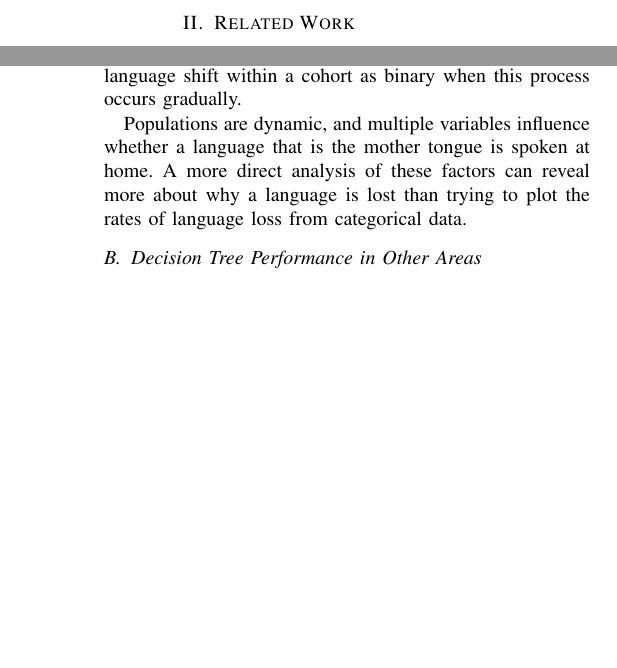
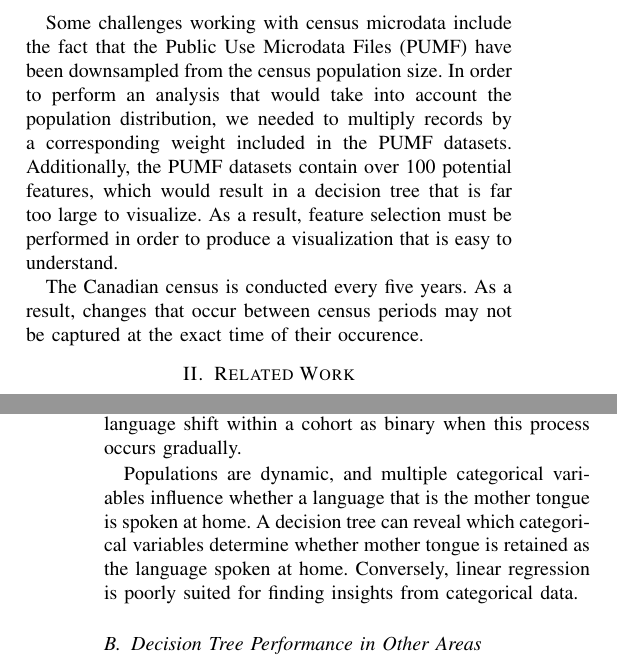
Before and after one commit to Kiefer-Co/4710-L-Plus, a LaTeX paper (report/bare_conf.tex): two parts of the columns of pages 1 and 2 of 2, joined at a grey line, cut at the place of the change, the shorter picture padded with empty space. Compiled offline with pdfLaTeX.

Commit message:
Add to intro and limitations on linear regression

```diff
--- a/report/bare_conf.tex
+++ b/report/bare_conf.tex
@@ -434,6 +434,10 @@ A language shift occurs when an allophone adopts an official language as their p
 
 We propose using decision trees to analyze the categorical census data and determine which variables best predict whether the language spoken at home is different than the mother tongue. We believe that this is better suited to identifying the causes of language shift than linear regression because it disentangles prediction of the rate of language shift from identifying the factors that cause it. Decision trees are also better suited to measure whether certain properties of a population group are more likely to influence language shift than other properties.
 
+Some challenges working with census microdata include the fact that the Public Use Microdata Files (PUMF) have been downsampled from the census population size. In order to perform an analysis that would take into account the population distribution, we needed to multiply records by a corresponding weight included in the PUMF datasets. Additionally, the PUMF datasets contain over 100 potential features, which would result in a decision tree that is far too large to visualize. As a result, feature selection must be performed in order to produce a visualization that is easy to understand.
+
+The Canadian census is conducted every five years. As a result, changes that occur between census periods may not be captured at the exact time of their occurence.
+
 % You must have at least 2 lines in the paragraph with the drop letter
 % (should never be an issue)
 
@@ -459,7 +463,7 @@ There are still some difficulties with this approach. For example, 1980 and 1990
 \subsubsection{Limitations of Linear Regression}
 As seen above, multiple approaches to analyzing language cohorts temporally run into limitations in how census data is collected. Sampling errors and poorly worded census questions make it difficult to capture whether emigration has occurred between censuses. Even within a census, it is tempting to view language shift within a cohort as binary when this process occurs gradually.
 
-Populations are dynamic, and multiple variables influence whether a language that is the mother tongue is spoken at home. A more direct analysis of these factors can reveal more about why a language is lost than trying to plot the rates of language loss from categorical data.
+Populations are dynamic, and multiple categorical variables influence whether a language that is the mother tongue is spoken at home. A decision tree can reveal which categorical variables determine whether mother tongue is retained as the language spoken at home. Conversely, linear regression is poorly suited for finding insights from categorical data.
 
 \subsection{Decision Tree Performance in Other Areas}
 % @TODO think of a better name for the subsub-section
```
Also changed, not shown: report/bare_conf.pdf.
